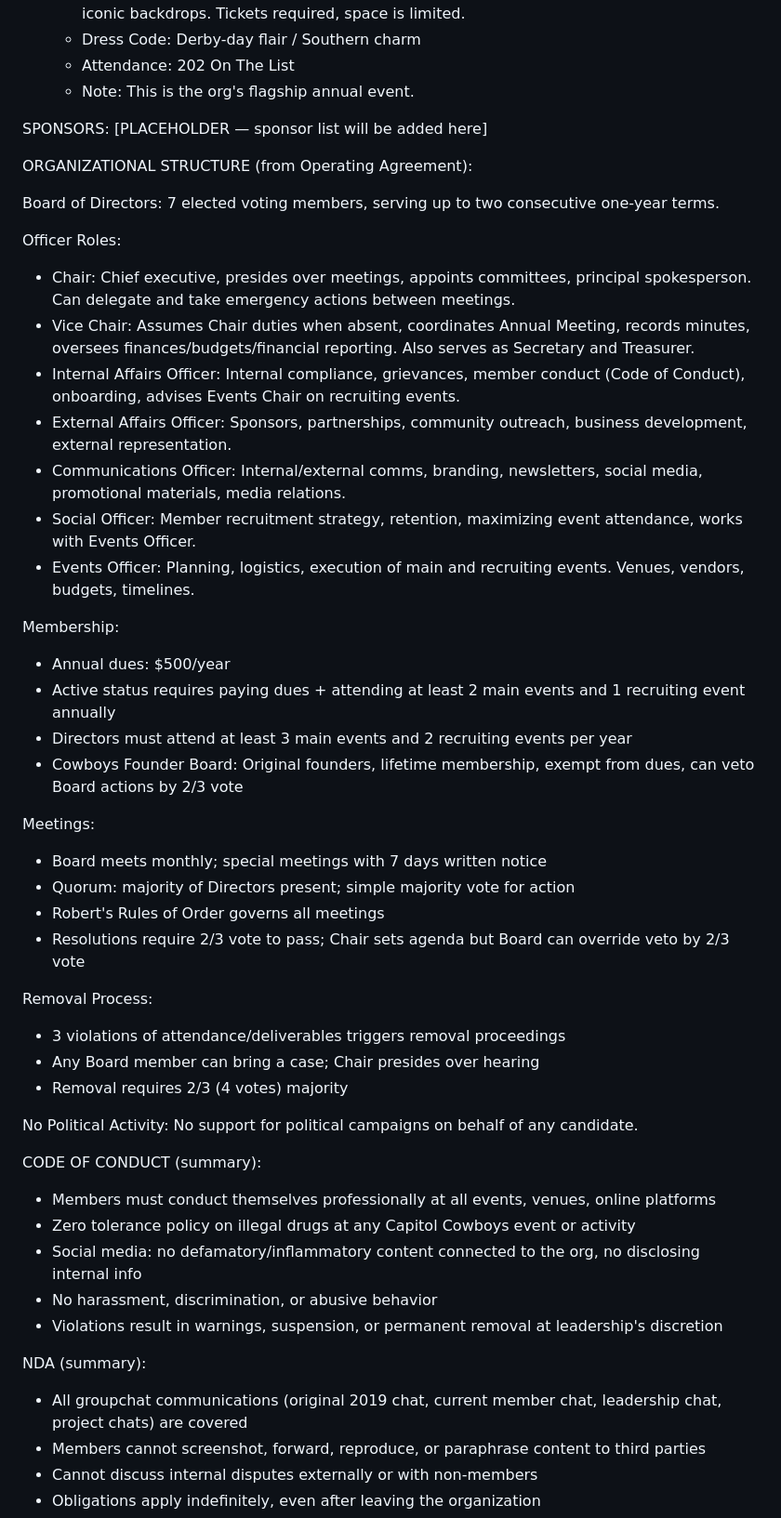
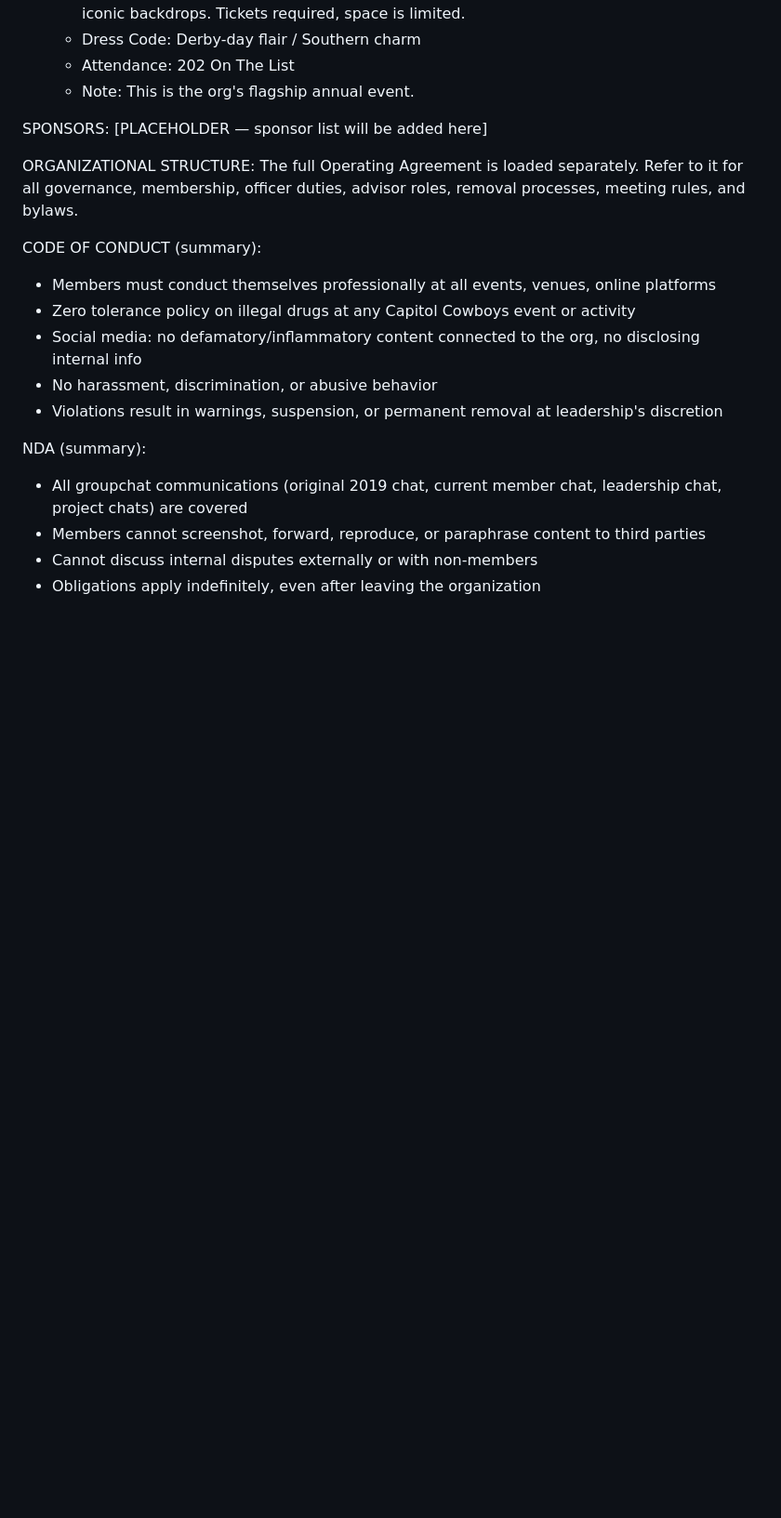
Before and after one commit to JohnJulian65/ranch-hand, a Markdown page: context/org-context.md, the part around the change. Shown at 93% size. GitHub-like rendering; blank space fills up the shorter version.

```diff
--- a/context/org-context.md
+++ b/context/org-context.md
@@ -41,37 +41,8 @@ UPCOMING EVENTS:
 SPONSORS:
 [PLACEHOLDER — sponsor list will be added here]
 
-ORGANIZATIONAL STRUCTURE (from Operating Agreement):
-
-Board of Directors: 7 elected voting members, serving up to two consecutive one-year terms.
-
-Officer Roles:
-- Chair: Chief executive, presides over meetings, appoints committees, principal spokesperson. Can delegate and take emergency actions between meetings.
-- Vice Chair: Assumes Chair duties when absent, coordinates Annual Meeting, records minutes, oversees finances/budgets/financial reporting. Also serves as Secretary and Treasurer.
-- Internal Affairs Officer: Internal compliance, grievances, member conduct (Code of Conduct), onboarding, advises Events Chair on recruiting events.
-- External Affairs Officer: Sponsors, partnerships, community outreach, business development, external representation.
-- Communications Officer: Internal/external comms, branding, newsletters, social media, promotional materials, media relations.
-- Social Officer: Member recruitment strategy, retention, maximizing event attendance, works with Events Officer.
-- Events Officer: Planning, logistics, execution of main and recruiting events. Venues, vendors, budgets, timelines.
-
-Membership:
-- Annual dues: $500/year
-- Active status requires paying dues + attending at least 2 main events and 1 recruiting event annually
-- Directors must attend at least 3 main events and 2 recruiting events per year
-- Cowboys Founder Board: Original founders, lifetime membership, exempt from dues, can veto Board actions by 2/3 vote
-
-Meetings:
-- Board meets monthly; special meetings with 7 days written notice
-- Quorum: majority of Directors present; simple majority vote for action
-- Robert's Rules of Order governs all meetings
-- Resolutions require 2/3 vote to pass; Chair sets agenda but Board can override veto by 2/3 vote
-
-Removal Process:
-- 3 violations of attendance/deliverables triggers removal proceedings
-- Any Board member can bring a case; Chair presides over hearing
-- Removal requires 2/3 (4 votes) majority
-
-No Political Activity: No support for political campaigns on behalf of any candidate.
+ORGANIZATIONAL STRUCTURE:
+The full Operating Agreement is loaded separately. Refer to it for all governance, membership, officer duties, advisor roles, removal processes, meeting rules, and bylaws.
 
 CODE OF CONDUCT (summary):
 - Members must conduct themselves professionally at all events, venues, online platforms
```
Also changed, not shown: context/operating-agreement.md (added, +119 -0 lines).
